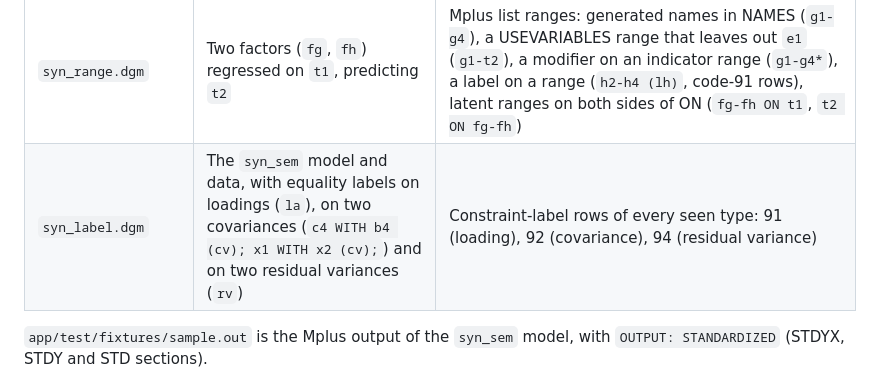
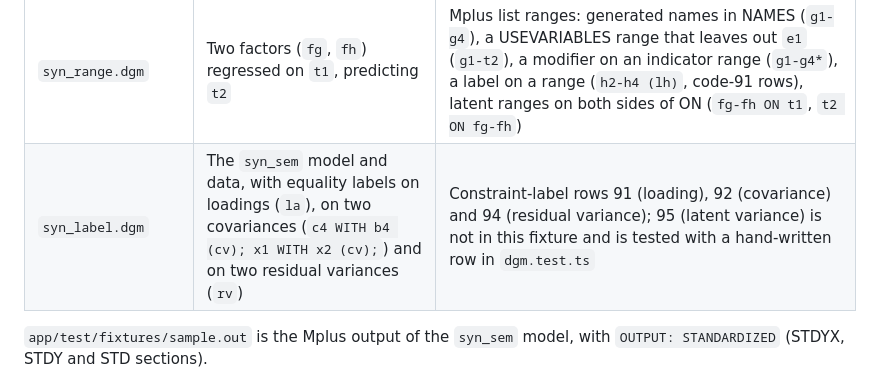
Before and after one commit to amelia-m/mplusplus, a Markdown page: dgm/README.md, the part around the change. Drawn GitHub-style.

Commit message:
docs(dgm): syn_label covers 91, 92, 94; 95 is tested by hand
Co-Authored-By: Claude Opus 5.5 <noreply@anthropic.com>

```diff
--- a/dgm/README.md
+++ b/dgm/README.md
@@ -12,7 +12,7 @@ The parser and graph test suites read every `.dgm` here at runtime.
 | `syn_path.dgm` | Path analysis with no latent variables: `k1`, `k2` -> `m1` -> `d1`, `d2`, plus `k3 -> d1` and `k1 -> d2` | A groupings count of 0 in the header; a declared residual covariance (`d1 WITH d2`); code-2 rows with the 999.000 sentinel for the covariances among the exogenous `k1`, `k2`, `k3`, which become COVAR edges |
 | `syn_cint.dgm` | The `syn_sem` model and data, with `OUTPUT: STANDARDIZED CINTERVAL` | Estimate rows with 95% confidence limits: 8-token edge rows and 7-token variance rows (`<est> <se> <lower 2.5%> <upper 2.5%>`); a header whose first line is 3, not 2 |
 | `syn_range.dgm` | Two factors (`fg`, `fh`) regressed on `t1`, predicting `t2` | Mplus list ranges: generated names in NAMES (`g1-g4`), a USEVARIABLES range that leaves out `e1` (`g1-t2`), a modifier on an indicator range (`g1-g4*`), a label on a range (`h2-h4 (lh)`, code-91 rows), latent ranges on both sides of ON (`fg-fh ON t1`, `t2 ON fg-fh`) |
-| `syn_label.dgm` | The `syn_sem` model and data, with equality labels on loadings (`la`), on two covariances (`c4 WITH b4 (cv); x1 WITH x2 (cv);`) and on two residual variances (`rv`) | Constraint-label rows of every seen type: 91 (loading), 92 (covariance), 94 (residual variance) |
+| `syn_label.dgm` | The `syn_sem` model and data, with equality labels on loadings (`la`), on two covariances (`c4 WITH b4 (cv); x1 WITH x2 (cv);`) and on two residual variances (`rv`) | Constraint-label rows 91 (loading), 92 (covariance) and 94 (residual variance); 95 (latent variance) is not in this fixture and is tested with a hand-written row in `dgm.test.ts` |
 
 `app/test/fixtures/sample.out` is the Mplus output of the `syn_sem` model, with
 `OUTPUT: STANDARDIZED` (STDYX, STDY and STD sections).
```
